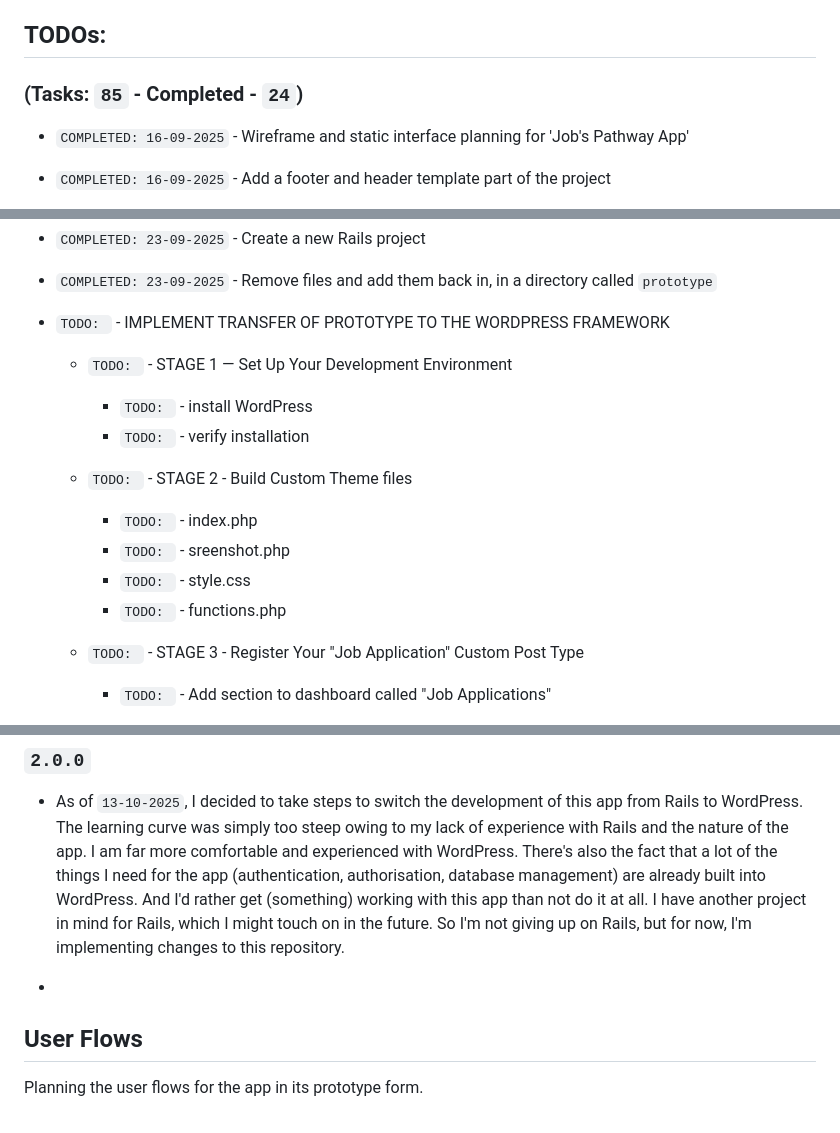
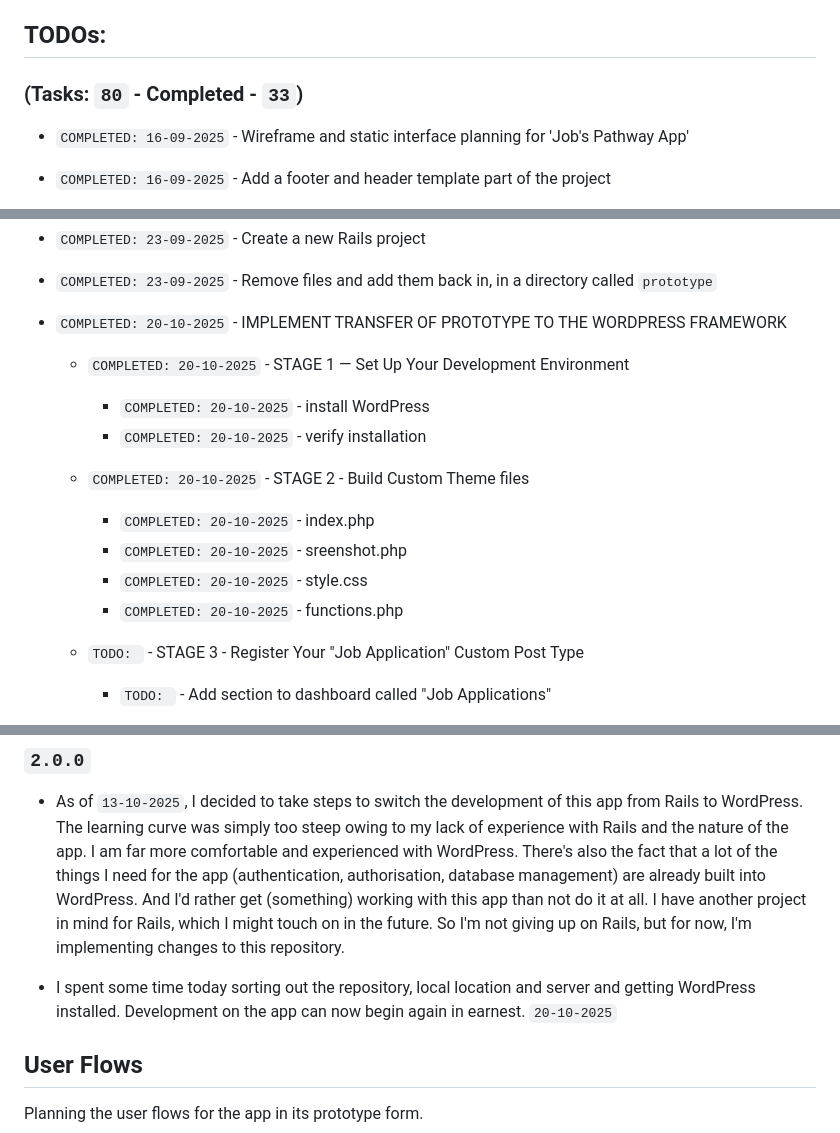
Before and after one commit to jg-digital-media/jgdm_jobs_pathway, a Markdown page: readme.md, 3 parts joined by grey strips. GitHub-like rendering.

Commit message:
update task list

```diff
--- a/readme.md
+++ b/readme.md
@@ -30,7 +30,7 @@
 
 ## TODOs:
 
-### (Tasks: `85` - Completed - `24`)
+### (Tasks: `80` - Completed - `33`)
 
 + `COMPLETED: 16-09-2025` - Wireframe and static interface planning for 'Job's Pathway App'
 + `COMPLETED: 16-09-2025` - Add a footer and header template part of the project
@@ -58,16 +58,16 @@
 + `COMPLETED: 23-09-2025` - Create a new Rails project
 + `COMPLETED: 23-09-2025` - Remove files and add them back in, in a directory called `prototype`
 
-+ `TODO: ` - IMPLEMENT TRANSFER OF PROTOTYPE TO THE WORDPRESS FRAMEWORK
-  + `TODO: ` - STAGE 1 — Set Up Your Development Environment
-	  + `TODO: ` - install WordPress
-	  + `TODO: ` - verify installation
++ `COMPLETED: 20-10-2025` - IMPLEMENT TRANSFER OF PROTOTYPE TO THE WORDPRESS FRAMEWORK
+  + `COMPLETED: 20-10-2025` - STAGE 1 — Set Up Your Development Environment
+	  + `COMPLETED: 20-10-2025` - install WordPress
+	  + `COMPLETED: 20-10-2025` - verify installation
 
-  + `TODO: ` - STAGE 2 - Build Custom Theme files
-	  + `TODO: ` - index.php
-	  + `TODO: ` - sreenshot.php
-	  + `TODO: ` - style.css
-	  + `TODO: ` - functions.php
+  + `COMPLETED: 20-10-2025` - STAGE 2 - Build Custom Theme files
+	  + `COMPLETED: 20-10-2025` - index.php
+	  + `COMPLETED: 20-10-2025` - sreenshot.php
+	  + `COMPLETED: 20-10-2025` - style.css
+	  + `COMPLETED: 20-10-2025` - functions.php
 
   + `TODO: ` - STAGE 3 - Register Your "Job Application" Custom Post Type
 	  + `TODO: ` - Add section to dashboard called "Job Applications"
@@ -256,7 +256,7 @@
 
 +  As of `13-10-2025`, I decided to take steps to switch the development of this app from Rails to WordPress. The learning curve was simply too steep owing to my lack of experience with Rails and the nature of the app. I am far more comfortable and experienced with WordPress. There's also the fact that a lot of the things I need for the app (authentication, authorisation, database management) are already built into WordPress. And I'd rather get (something) working with this app than not do it at all. I have another project in mind for Rails, which I might touch on in the future. So I'm not giving up on Rails, but for now, I'm implementing changes to this repository.
 
-+
++ I spent some time today sorting out the repository, local location and server and getting WordPress installed.  Development on the app can now begin again in earnest. `20-10-2025`
 
 ## User Flows
 
```
Also changed, not shown: other parts of readme.md (+1 -1 lines).
